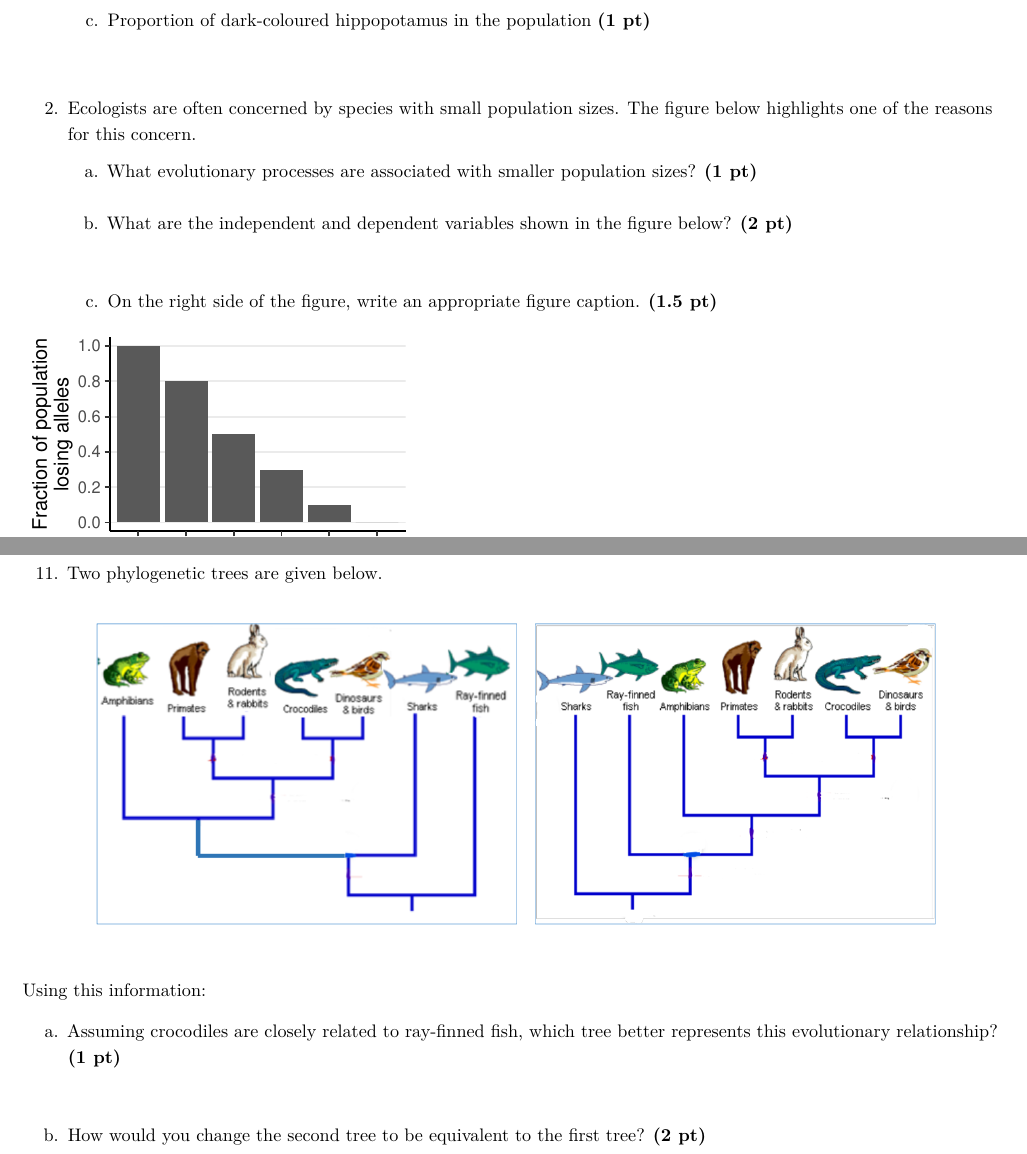
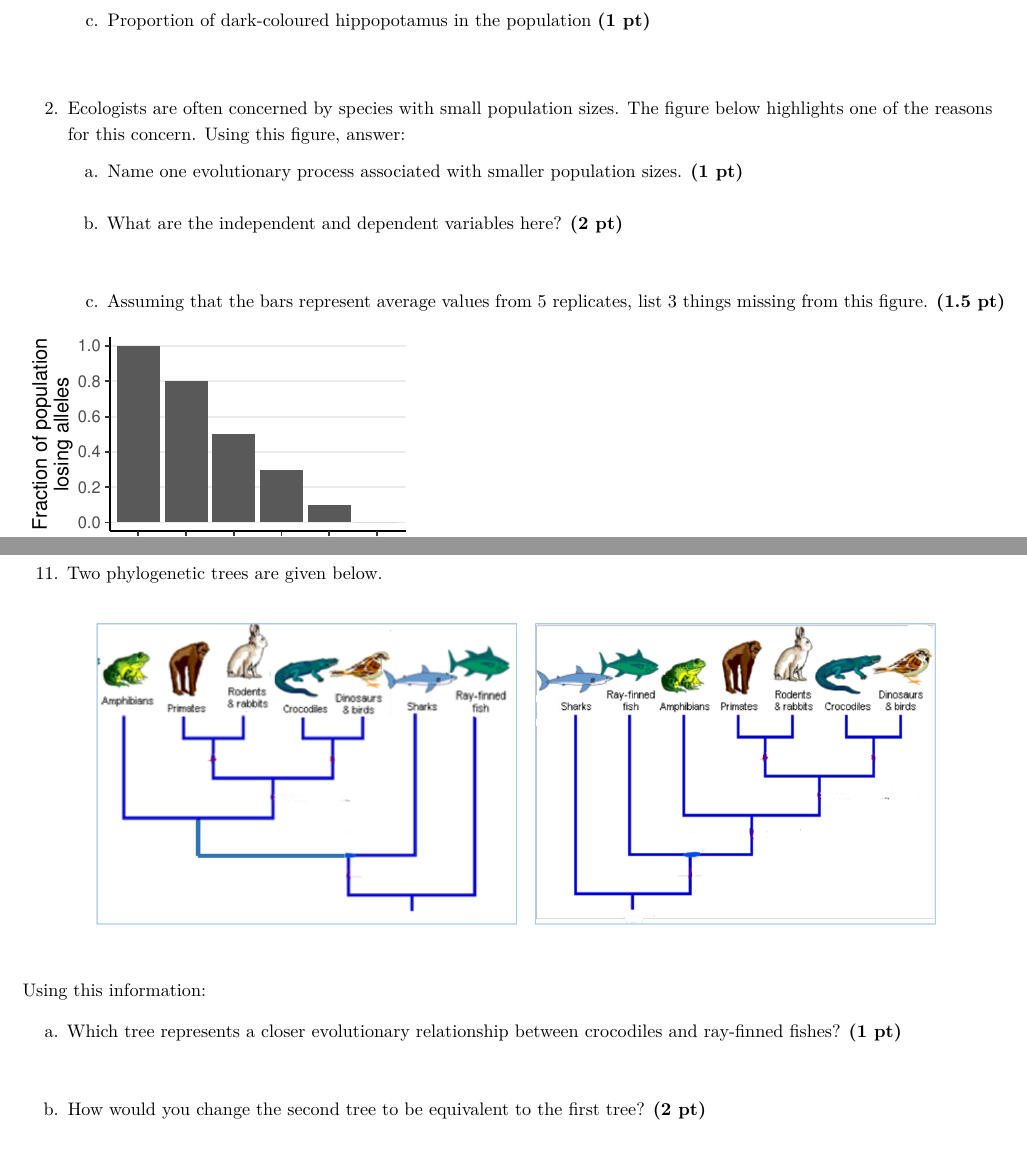
Before and after one commit to rikudoukarthik/lsu-teaching, a Quarto document (2025 Fall/exam/01_midterm.qmd): two parts of pages 1 and 7 of 7, joined at a grey line, cut so that both start at the same text. The pictures show the output file 2025 Fall/exam/01_midterm.pdf that the author committed with the source.

Commit message:
JR suggestions

```diff
--- a/2025 Fall/exam/01_midterm.qmd
+++ b/2025 Fall/exam/01_midterm.qmd
@@ -49,10 +49,10 @@ options(knitr.kable.NA = "")
     b. Frequency of each genotype in the population **(1.5 pt)** \linebreak \linebreak
     c. Proportion of dark-coloured hippopotamus in the population **(1 pt)** \linebreak \linebreak
 
-2. Ecologists are often concerned by species with small population sizes. The figure below highlights one of the reasons for this concern.
-    a. What evolutionary processes are associated with smaller population sizes? **(1 pt)** \linebreak
-    b. What are the independent and dependent variables shown in the figure below? **(2 pt)** \linebreak \linebreak
-    c. On the right side of the figure, write an appropriate figure caption. **(1.5 pt)**
+2. Ecologists are often concerned by species with small population sizes. The figure below highlights one of the reasons for this concern. Using this figure, answer:
+    a. Name one evolutionary process associated with smaller population sizes. **(1 pt)** \linebreak
+    b. What are the independent and dependent variables here? **(2 pt)** \linebreak \linebreak
+    c. Assuming that the bars represent average values from 5 replicates, list 3 things missing from this figure. **(1.5 pt)**
 
 <!-- a. Allele loss due to genetic drift. -->
 
@@ -194,7 +194,7 @@ tibble(
 
 Using this information:
 
-a. Assuming crocodiles are closely related to ray-finned fish, which tree better represents this evolutionary relationship? **(1 pt)** \linebreak \linebreak
+a. Which tree represents a closer evolutionary relationship between crocodiles and ray-finned fishes? **(1 pt)** \linebreak \linebreak
     <!-- Second -->
 b. How would you change the second tree to be equivalent to the first tree? **(2 pt)**
     <!-- Switch Ray-finned fish and sharks. -->
```
Also changed, not shown: 2025 Fall/exam/01_midterm.pdf.
